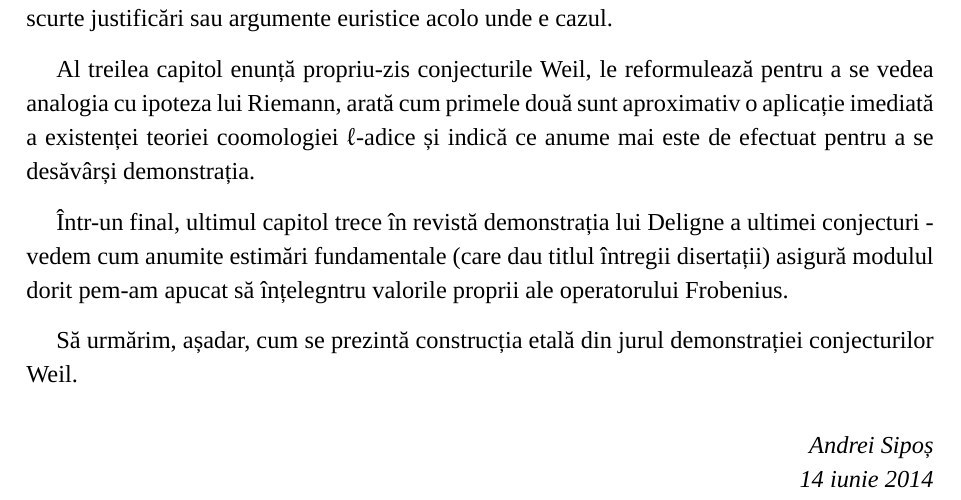
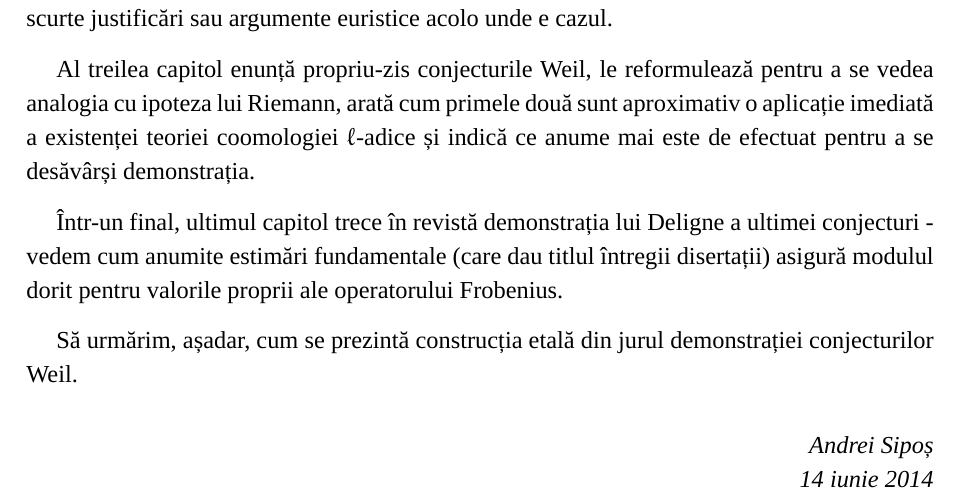
Before and after one commit to asipos/etale, a LaTeX book (etale.tex): part of page 4 of 41, cut so that both start at the same text. Compiled offline with XeLaTeX; a missing font is replaced by an installed copy or a similar font.

Commit message:
versiunea 22

```diff
--- a/etale.tex
+++ b/etale.tex
@@ -95,7 +95,7 @@ Cum anume vom înșira asemenea idei?
 
 Al treilea capitol enunță propriu-zis conjecturile Weil, le reformulează pentru a se vedea analogia cu ipoteza lui Riemann, arată cum primele două sunt aproximativ o aplicație imediată a existenței teoriei coomologiei $\ell$-adice și indică ce anume mai este de efectuat pentru a se desăvârși demonstrația.
 
-Într-un final, ultimul capitol trece în revistă demonstrația lui Deligne a ultimei conjecturi - vedem cum anumite estimări fundamentale (care dau titlul întregii disertații) asigură modulul dorit pem-am apucat să înțelegntru valorile proprii ale operatorului Frobenius.
+Într-un final, ultimul capitol trece în revistă demonstrația lui Deligne a ultimei conjecturi - vedem cum anumite estimări fundamentale (care dau titlul întregii disertații) asigură modulul dorit pentru valorile proprii ale operatorului Frobenius.
 
 Să urmărim, așadar, cum se prezintă construcția etală din jurul demonstrației conjecturilor Weil.
 
```
Also changed, not shown: etale.pdf.
